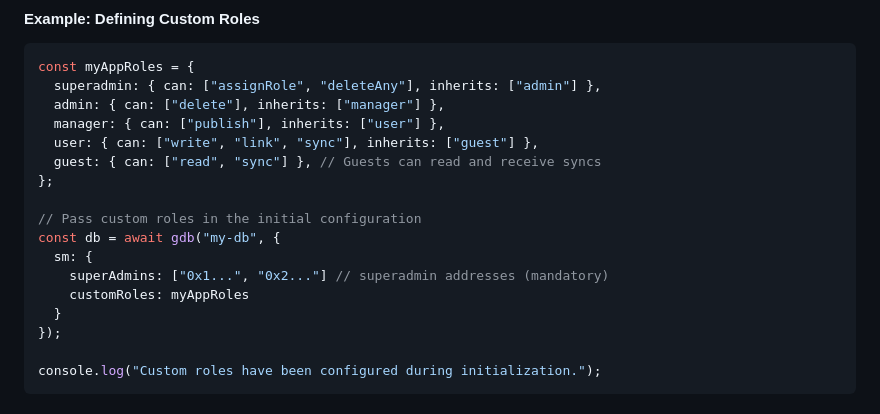
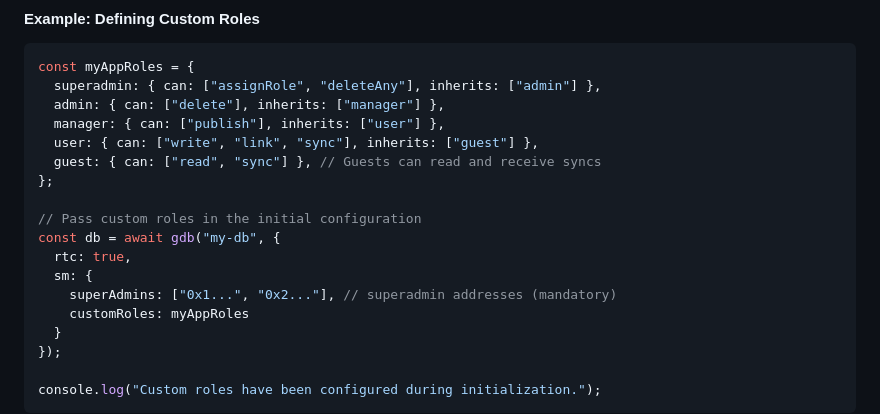
Before and after one commit to lguzzon-scratchbook/gdb, a Markdown page: docs/sm-api-reference.md, the part around the change. Drawn GitHub-style.

```diff
--- a/docs/sm-api-reference.md
+++ b/docs/sm-api-reference.md
@@ -388,8 +388,9 @@ const myAppRoles = {
 
 // Pass custom roles in the initial configuration
 const db = await gdb("my-db", {
+  rtc: true,
   sm: {
-    superAdmins: ["0x1...", "0x2..."] // superadmin addresses (mandatory)
+    superAdmins: ["0x1...", "0x2..."], // superadmin addresses (mandatory)
     customRoles: myAppRoles
   }
 });
```
